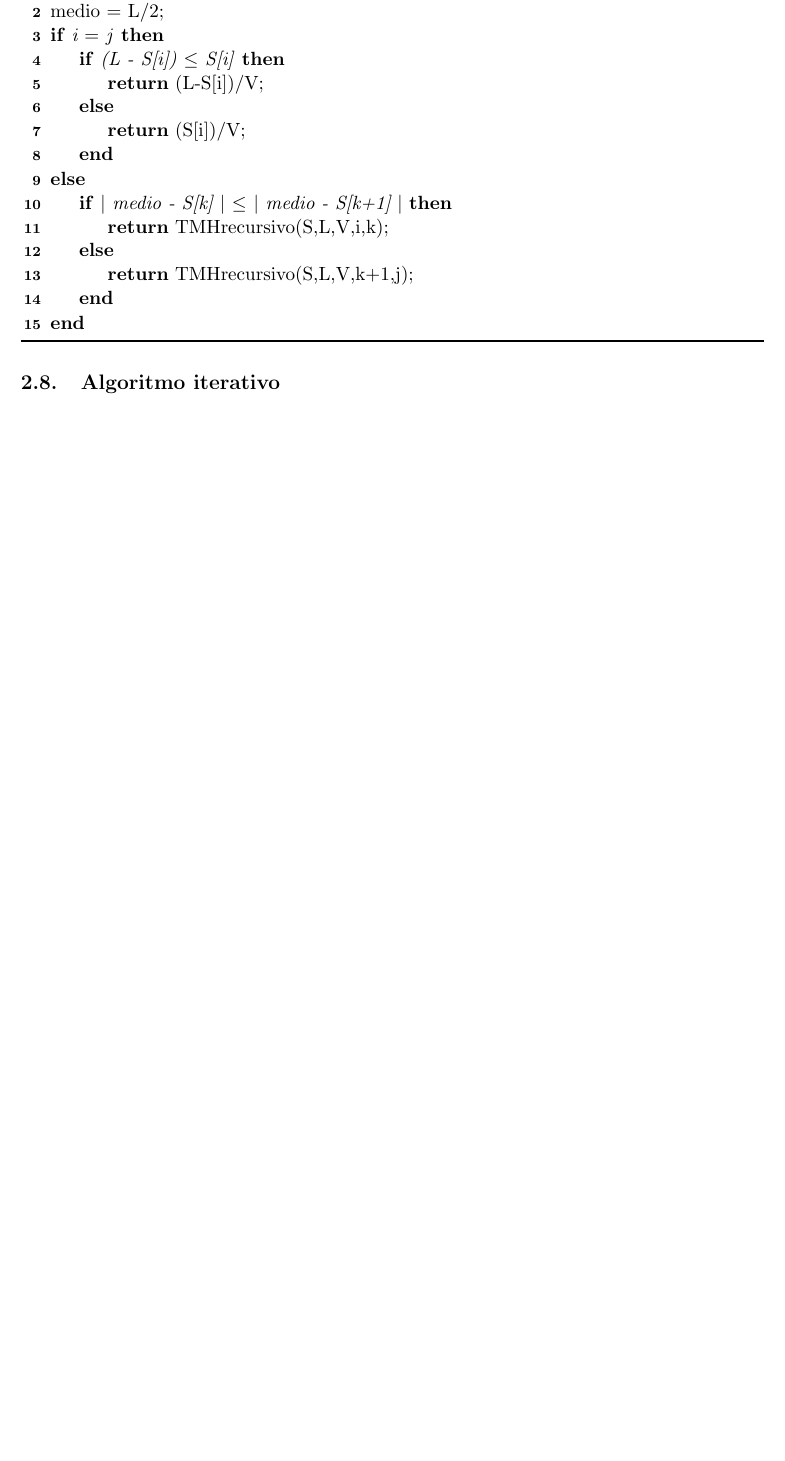
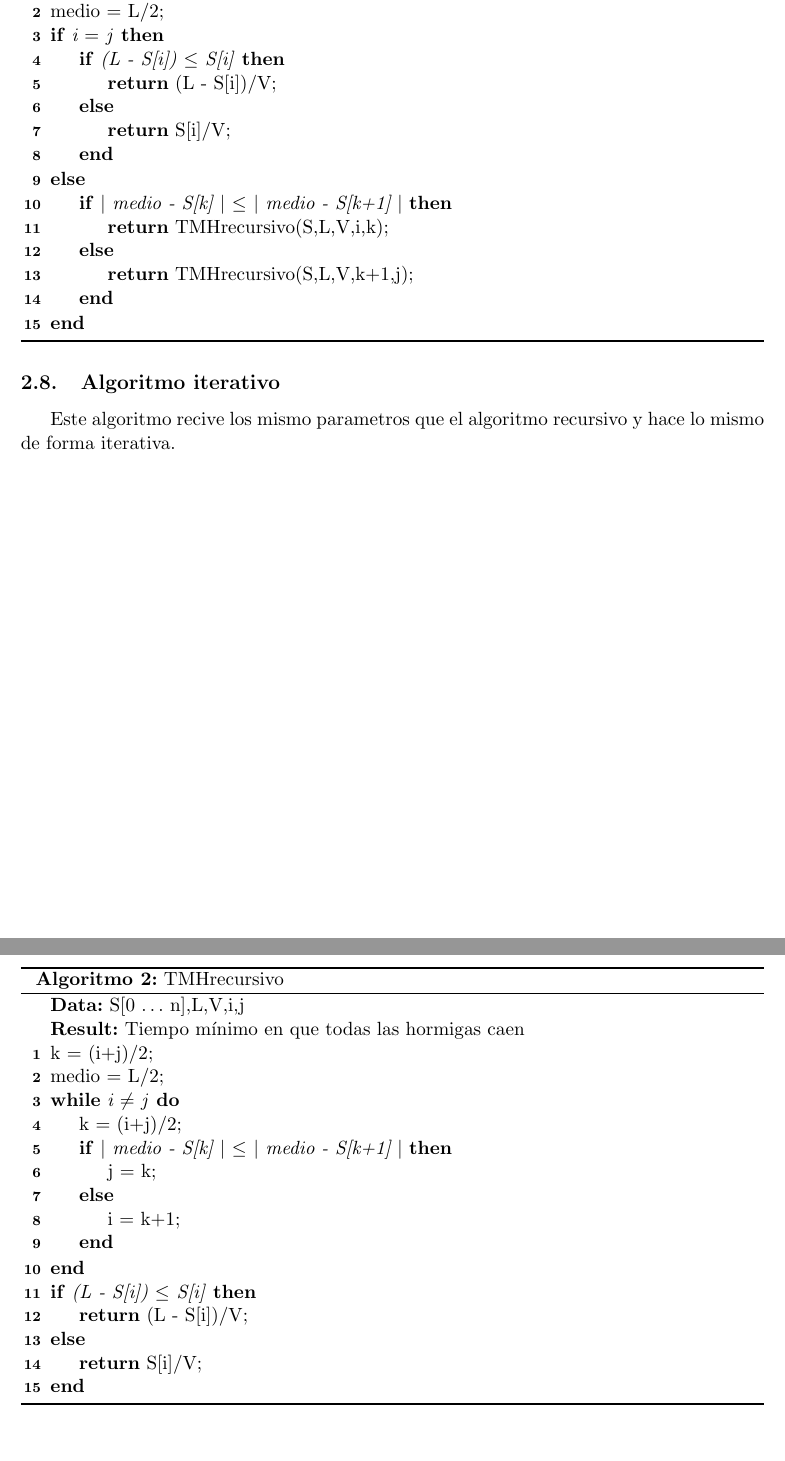
Before and after one commit to matisin/tarea3aa, a LaTeX problem sheet (tarea3.tex): part of page 7 of 7 before the commit and two parts of pages 7 and 8 of 8 after it, the two joined at a grey line, cut so that both start at the same text, the shorter picture padded with empty space. Compiled offline with pdfLaTeX.

Commit message:
iterativo

```diff
--- a/tarea3.tex
+++ b/tarea3.tex
@@ -171,4 +171,26 @@ En este algoritmo el arreglo S representa las posiciones iniciales de las hormig
  \label{fig:algo1}
 \end{algorithm}
 \subsection{Algoritmo iterativo}
+Este algoritmo recive los mismo parametros que el algoritmo recursivo y hace lo mismo de forma iterativa.\\\\
+\begin{algorithm}[H]
+ \KwData{S[0 $\dots$ n],L,V,i,j}
+ \KwResult{Tiempo mínimo en que todas las hormigas caen}
+ k = (i+j)/2\;
+ medio = L/2\;
+ \While{i $\neq$ j}{
+ 	k = (i+j)/2\;
+ 	\eIf{$|$ medio - S[k] $|$ $\leq$ $|$ medio - S[k+1] $|$}{
+ 		j = k\;
+ 	}{
+ 		i = k+1\;
+ 	}
+ }
+ \eIf{(L - S[i]) $\leq$ S[i]}{
+ 		\textbf{return} (L - S[i])/V\;
+ 	}{
+ 		\textbf{return} S[i]/V\;
+ 	}
+ \caption{TMHrecursivo}
+ \label{fig:algo1}
+\end{algorithm}
 \end{document}
```
Also changed, not shown: tarea3.tex (4 more changed lines).
